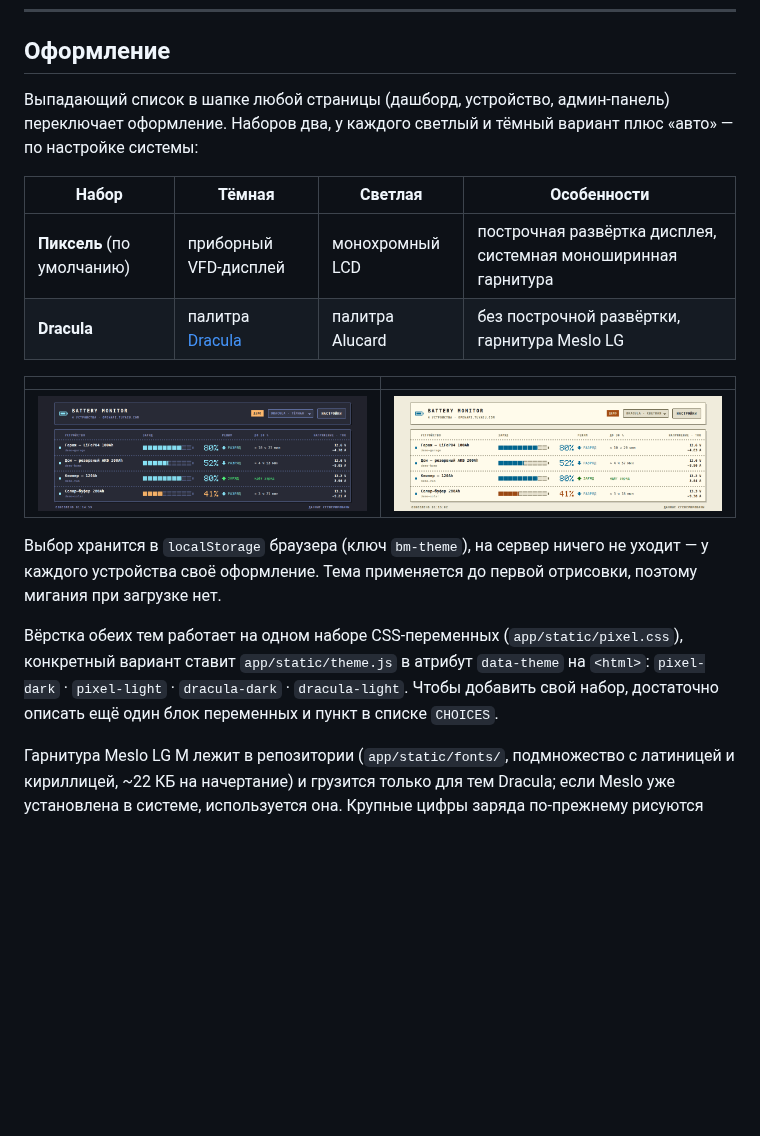
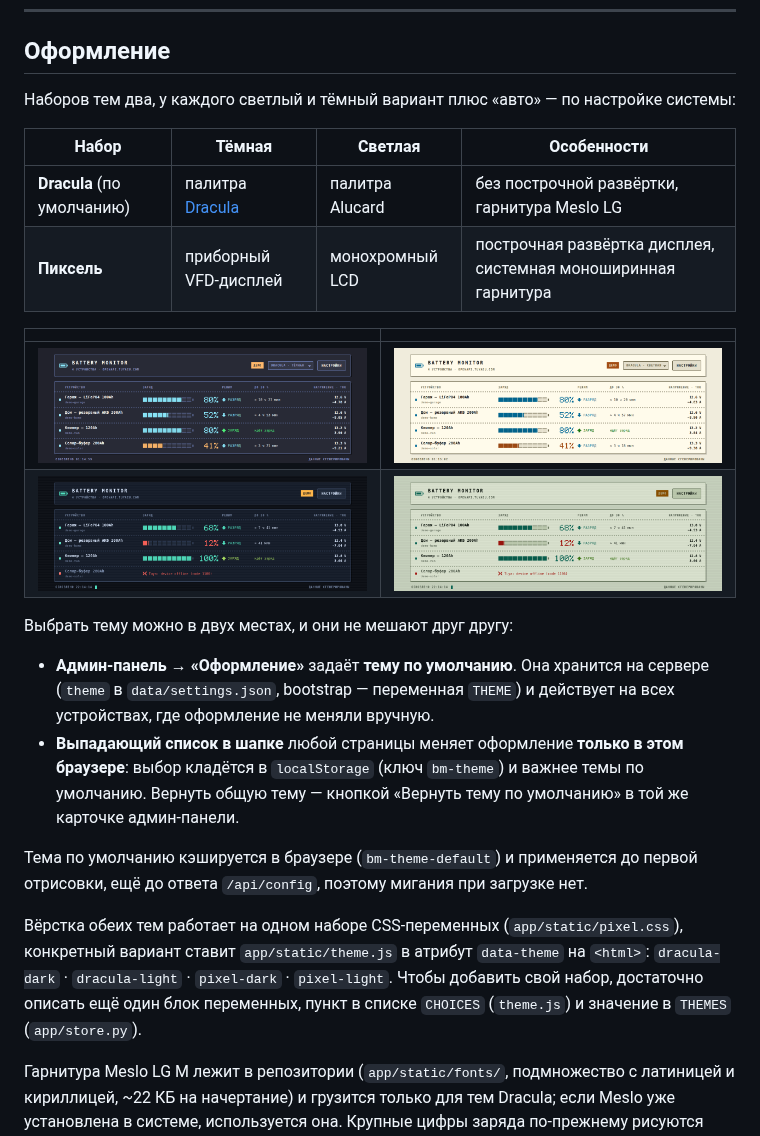
Before and after one commit to scatari69/batterypitek, a Markdown page: README.md, the part around one of its changes. Rendered like a GitHub page; blank space fills up the shorter version.

```diff
--- a/README.md
+++ b/README.md
@@ -280,27 +281,37 @@ Caddy сам проставляет `X-Forwarded-Proto` и сохраняет и
 
 ## Оформление
 
-Выпадающий список в шапке любой страницы (дашборд, устройство, админ-панель)
-переключает оформление. Наборов два, у каждого светлый и тёмный вариант плюс
-«авто» — по настройке системы:
+Наборов тем два, у каждого светлый и тёмный вариант плюс «авто» — по настройке
+системы:
 
 | Набор | Тёмная | Светлая | Особенности |
 |---|---|---|---|
-| **Пиксель** (по умолчанию) | приборный VFD-дисплей | монохромный LCD | построчная развёртка дисплея, системная моноширинная гарнитура |
-| **Dracula** | палитра [Dracula](https://draculatheme.com/) | палитра Alucard | без построчной развёртки, гарнитура Meslo LG |
+| **Dracula** (по умолчанию) | палитра [Dracula](https://draculatheme.com/) | палитра Alucard | без построчной развёртки, гарнитура Meslo LG |
+| **Пиксель** | приборный VFD-дисплей | монохромный LCD | построчная развёртка дисплея, системная моноширинная гарнитура |
 
 | | |
 |---|---|
 | ![Dracula, тёмная](screenshots/devices-list-dracula-dark.png) | ![Dracula, светлая](screenshots/devices-list-dracula-light.png) |
+| ![Пиксель, тёмная](screenshots/devices-list-dark.png) | ![Пиксель, светлая](screenshots/dashboard-light.png) |
 
-Выбор хранится в `localStorage` браузера (ключ `bm-theme`), на сервер ничего не
-уходит — у каждого устройства своё оформление. Тема применяется до первой
-отрисовки, поэтому мигания при загрузке нет.
+Выбрать тему можно в двух местах, и они не мешают друг другу:
+
+- **Админ-панель → «Оформление»** задаёт **тему по умолчанию**. Она хранится на
+  сервере (`theme` в `data/settings.json`, bootstrap — переменная `THEME`) и
+  действует на всех устройствах, где оформление не меняли вручную.
+- **Выпадающий список в шапке** любой страницы меняет оформление **только в этом
+  браузере**: выбор кладётся в `localStorage` (ключ `bm-theme`) и важнее темы по
+  умолчанию. Вернуть общую тему — кнопкой «Вернуть тему по умолчанию» в той же
+  карточке админ-панели.
+
+Тема по умолчанию кэшируется в браузере (`bm-theme-default`) и применяется до
+первой отрисовки, ещё до ответа `/api/config`, поэтому мигания при загрузке нет.
 
 Вёрстка обеих тем работает на одном наборе CSS-переменных (`app/static/pixel.css`),
 конкретный вариант ставит `app/static/theme.js` в атрибут `data-theme` на `<html>`:
-`pixel-dark` · `pixel-light` · `dracula-dark` · `dracula-light`. Чтобы добавить свой
-набор, достаточно описать ещё один блок переменных и пункт в списке `CHOICES`.
+`dracula-dark` · `dracula-light` · `pixel-dark` · `pixel-light`. Чтобы добавить свой
+набор, достаточно описать ещё один блок переменных, пункт в списке `CHOICES`
+(`theme.js`) и значение в `THEMES` (`app/store.py`).
 
 Гарнитура Meslo LG M лежит в репозитории (`app/static/fonts/`, подмножество с
 латиницей и кириллицей, ~22 КБ на начертание) и грузится только для тем Dracula;
```
Also changed, not shown: other parts of README.md (+10 -9 lines), screenshots/admin-panel-dracula-dark.png (added), 9 other files.
